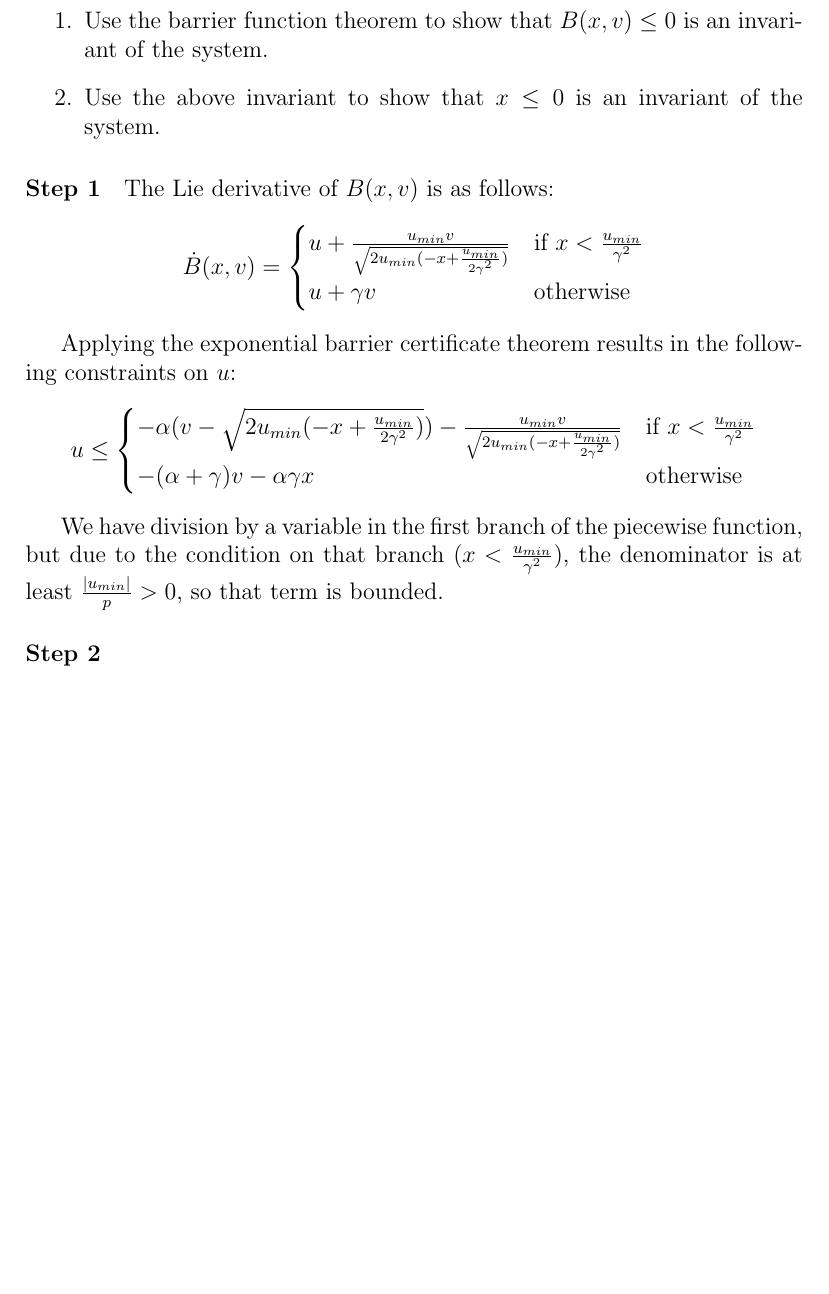
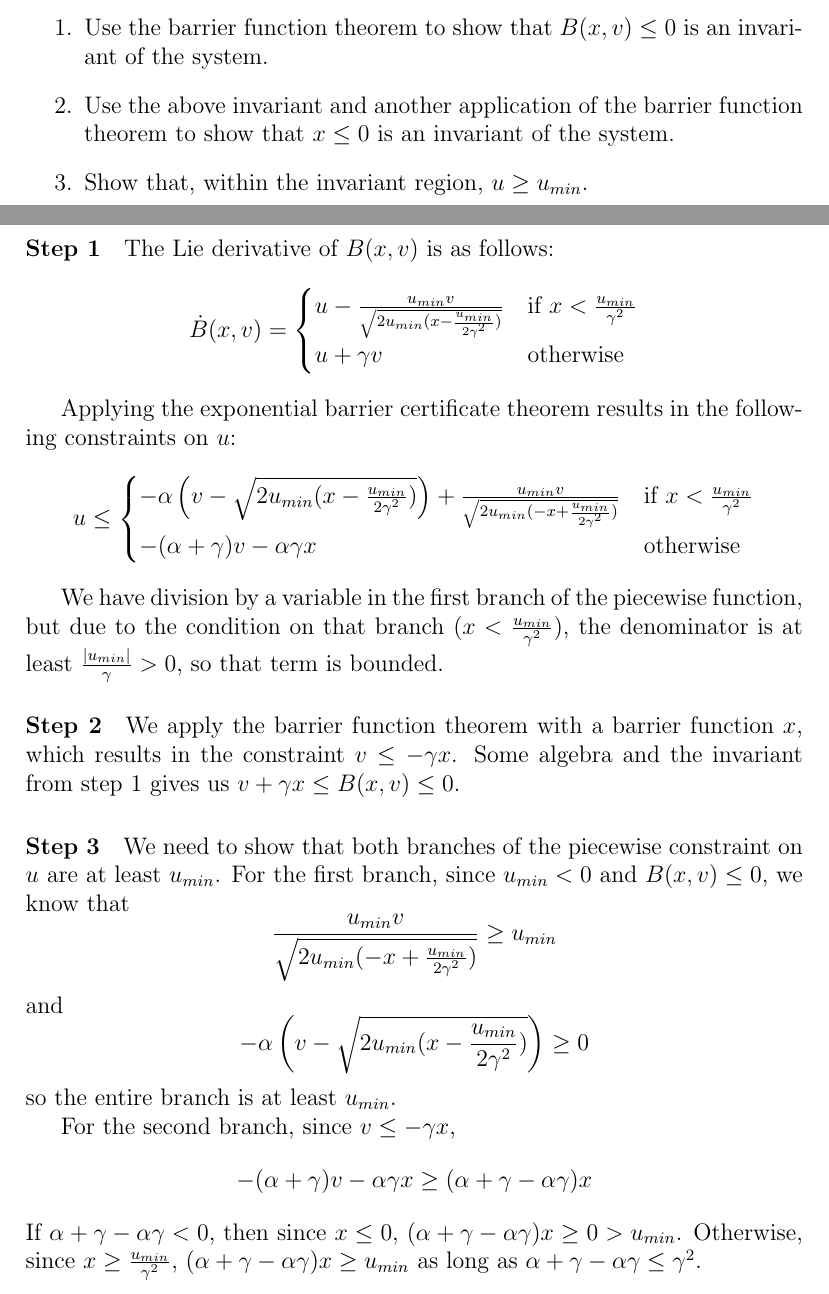
Before and after one commit to dricketts/control-theory-paper-proofs, a LaTeX document (input_constraints.tex): part of page 2 of 3 before the commit and two parts of pages 2 and 3 of 4 after it, the two joined at a grey line, cut so that both start at the same text, the shorter picture padded with empty space. Compiled offline with pdfLaTeX.

Commit message:
A first complete draft of double integrator with state and input constraints.

```diff
--- a/input_constraints.tex
+++ b/input_constraints.tex
@@ -2,6 +2,8 @@
 
 \usepackage{amsmath}
 \usepackage{mathtools}
+\usepackage{tikz}
+\usepackage{float}
 
 \newtheorem{theorem}{Theorem}
 
@@ -12,6 +14,7 @@
 \newcommand{\umin}{u_{min}}
 \newcommand{\p}{\gamma}
 \newcommand{\q}{\alpha}
+\newcommand{\drawle}{-- (rel axis cs:1,1) -- (rel axis cs:1,0) -- (rel axis cs:0,0) \closedcycle}
 
 \begin{document}
 \maketitle
@@ -52,14 +90,15 @@ for some constant $\p > 0$.
 This proof proceeds in two steps:
 \begin{enumerate}
 \item Use the barrier function theorem to show that $B(x,v) \leq 0$ is an invariant of the system.
-\item Use the above invariant to show that $x \leq 0$ is an invariant of the system.
+\item Use the above invariant and another application of the barrier function theorem to show that $x \leq 0$ is an invariant of the system.
+\item Show that, within the invariant region, $u \geq \umin$.
 \end{enumerate}
 
 \paragraph*{Step 1}
 The Lie derivative of $B(x,v)$ is as follows:
 \[\dot{B}(x,v) =
 \begin{cases}
-u + \frac{\umin v}{\sqrt{2\umin(-x + \frac{\umin}{2\p^2})}} & \text{if } x < \frac{\umin}{\p^2}\\
+u - \frac{\umin v}{\sqrt{2\umin(x - \frac{\umin}{2\p^2})}} & \text{if } x < \frac{\umin}{\p^2}\\
 u + \p v & \text{otherwise}
 \end{cases}
 \]
@@ -68,17 +107,33 @@ Applying the exponential barrier certificate theorem results in the following co
 \[
 u \leq
 \begin{cases}
--\q(v - \sqrt{2\umin(-x + \frac{\umin}{2\p^2})}) - \frac{\umin v}{\sqrt{2\umin(-x + \frac{\umin}{2\p^2})}} & \text{if } x < \frac{\umin}{\p^2}\\
+-\q\left(v - \sqrt{2\umin(x - \frac{\umin}{2\p^2})}\right) + \frac{\umin v}{\sqrt{2\umin(-x + \frac{\umin}{2\p^2})}} & \text{if } x < \frac{\umin}{\p^2}\\
 -(\q + \p) v -\q\p x & \text{otherwise}
 \end{cases}
 \]
 
 We have division by a variable in the first branch of the piecewise function, but due to
 the condition on that branch ($x < \frac{\umin}{\p^2}$), the denominator is
-at least $\frac{|\umin|}{p} > 0$, so that term is bounded.
+at least $\frac{|\umin|}{\p} > 0$, so that term is bounded.
 
 \paragraph*{Step 2}
+We apply the barrier function theorem with a barrier function $x$, which
+results in the constraint $v \leq -\p x$. Some algebra and the invariant
+from step 1 gives us $v + \p x \leq B(x,v) \leq 0$.
 
+\paragraph*{Step 3}
+We need to show that both branches of the piecewise constraint on $u$ are
+at least $\umin$. For the first branch, since $\umin < 0$ and $B(x,v) \leq 0$, we know that
+\[\frac{\umin v}{\sqrt{2\umin(-x + \frac{\umin}{2\p^2})}} \geq \umin\]
+and
+\[-\q\left(v - \sqrt{2\umin(x - \frac{\umin}{2\p^2})}\right) \geq 0\]
+so the entire branch is at least $\umin$.
+
+For the second branch, since $v \leq -\p x$,
+\[-(\q + \p) v -\q\p x \geq (\q + \p - \q\p)x\]
+If $\q+\p-\q\p < 0$, then since $x \leq 0$, $(\q+\p -\q\p)x \geq 0 >
+\umin$. Otherwise, since $x \geq \frac{\umin}{\p^2}$, $(\q+\p -\q\p)x \geq
+\umin$ as long as $\q + \p -\q\p \leq \p^2$.
 
 \section{Exponential barrier functions}
 The proof uses a general theorem about barrier functions. A barrier
```
Also changed, not shown: input_constraints.tex (37 more changed lines).
